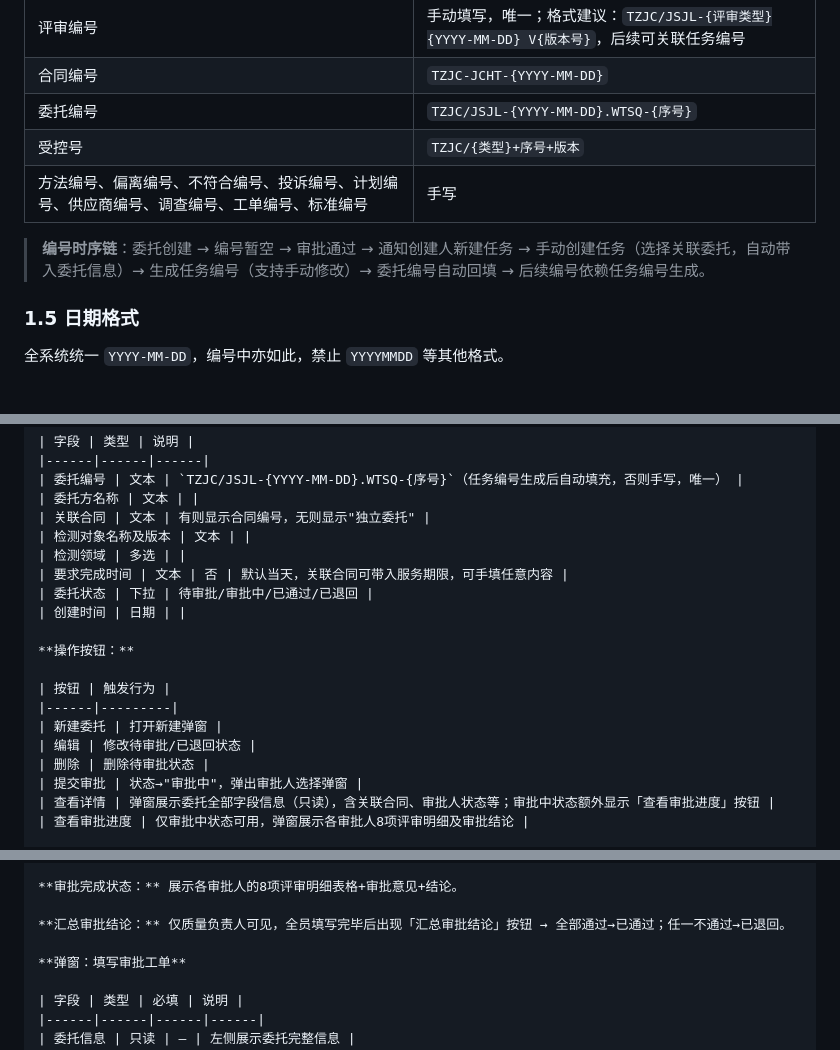
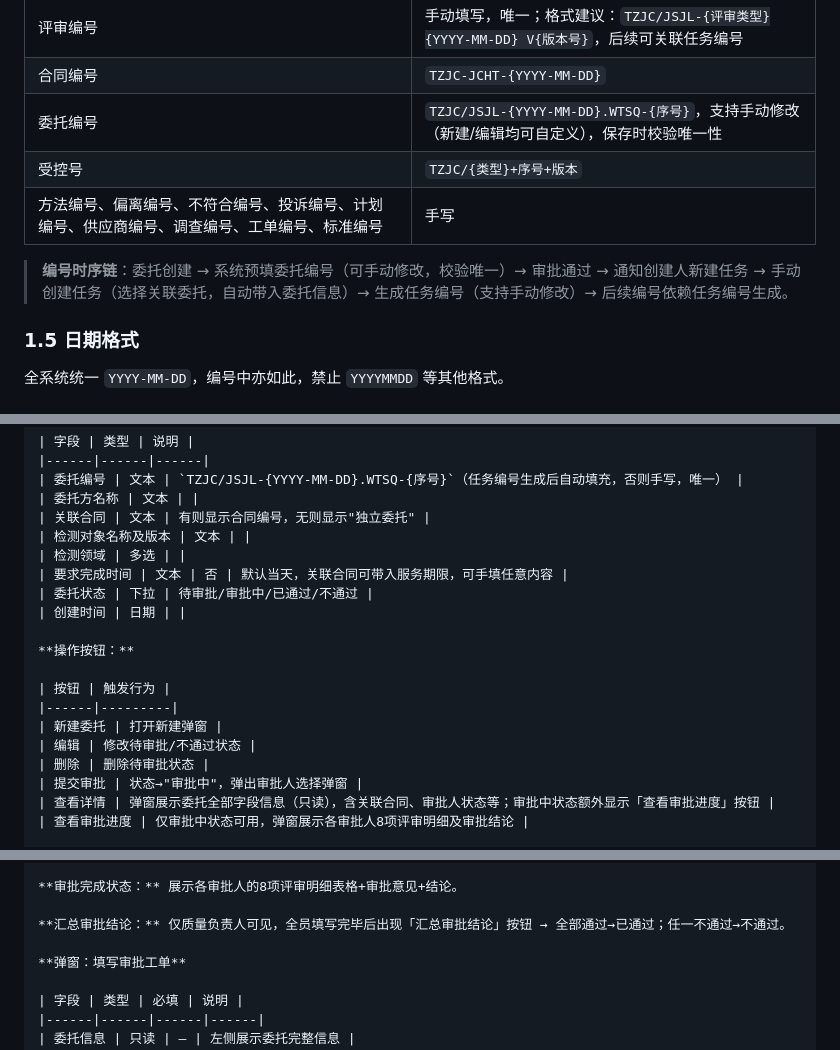
Before and after one commit to DQisbird/lims-prototype, a Markdown page: 需求文档.md, 3 parts joined by grey strips. Rendered like a GitHub page.

Commit message:
需求文档同步：状态'已退回'→'不通过'；委托编号支持自定义+唯一校验

```diff
--- a/需求文档.md
+++ b/需求文档.md
@@ -79,11 +79,11 @@ AIGC:
 |------|---------|
 | 评审编号 | 手动填写，唯一；格式建议：`TZJC/JSJL-{评审类型}{YYYY-MM-DD} V{版本号}`，后续可关联任务编号 |
 | 合同编号 | `TZJC-JCHT-{YYYY-MM-DD}` |
-| 委托编号 | `TZJC/JSJL-{YYYY-MM-DD}.WTSQ-{序号}` |
+| 委托编号 | `TZJC/JSJL-{YYYY-MM-DD}.WTSQ-{序号}`，支持手动修改（新建/编辑均可自定义），保存时校验唯一性 |
 | 受控号 | `TZJC/{类型}+序号+版本` |
 | 方法编号、偏离编号、不符合编号、投诉编号、计划编号、供应商编号、调查编号、工单编号、标准编号 | 手写 |
 
-> **编号时序链**：委托创建 → 编号暂空 → 审批通过 → 通知创建人新建任务 → 手动创建任务（选择关联委托，自动带入委托信息）→ 生成任务编号（支持手动修改）→ 委托编号自动回填 → 后续编号依赖任务编号生成。
+> **编号时序链**：委托创建 → 系统预填委托编号（可手动修改，校验唯一）→ 审批通过 → 通知创建人新建任务 → 手动创建任务（选择关联委托，自动带入委托信息）→ 生成任务编号（支持手动修改）→ 后续编号依赖任务编号生成。
 
 ### 1.5 日期格式
 
@@ -703,7 +703,7 @@ AIGC:
 | 检测对象名称及版本 | 文本 | |
 | 检测领域 | 多选 | |
 | 要求完成时间 | 文本 | 否 | 默认当天，关联合同可带入服务期限，可手填任意内容 |
-| 委托状态 | 下拉 | 待审批/审批中/已通过/已退回 |
+| 委托状态 | 下拉 | 待审批/审批中/已通过/不通过 |
 | 创建时间 | 日期 | |
 
 **操作按钮：**
@@ -711,7 +711,7 @@ AIGC:
 | 按钮 | 触发行为 |
 |------|---------|
 | 新建委托 | 打开新建弹窗 |
-| 编辑 | 修改待审批/已退回状态 |
+| 编辑 | 修改待审批/不通过状态 |
 | 删除 | 删除待审批状态 |
 | 提交审批 | 状态→"审批中"，弹出审批人选择弹窗 |
 | 查看详情 | 弹窗展示委托全部字段信息（只读），含关联合同、审批人状态等；审批中状态额外显示「查看审批进度」按钮 |
@@ -765,7 +765,7 @@ AIGC:
 
 **审批完成状态：** 展示各审批人的8项评审明细表格+审批意见+结论。
 
-**汇总审批结论：** 仅质量负责人可见，全员填写完毕后出现「汇总审批结论」按钮 → 全部通过→已通过；任一不通过→已退回。
+**汇总审批结论：** 仅质量负责人可见，全员填写完毕后出现「汇总审批结论」按钮 → 全部通过→已通过；任一不通过→不通过。
 
 **弹窗：填写审批工单**
 
```
Also changed, not shown: other parts of 需求文档.md (+1 -1 lines).
